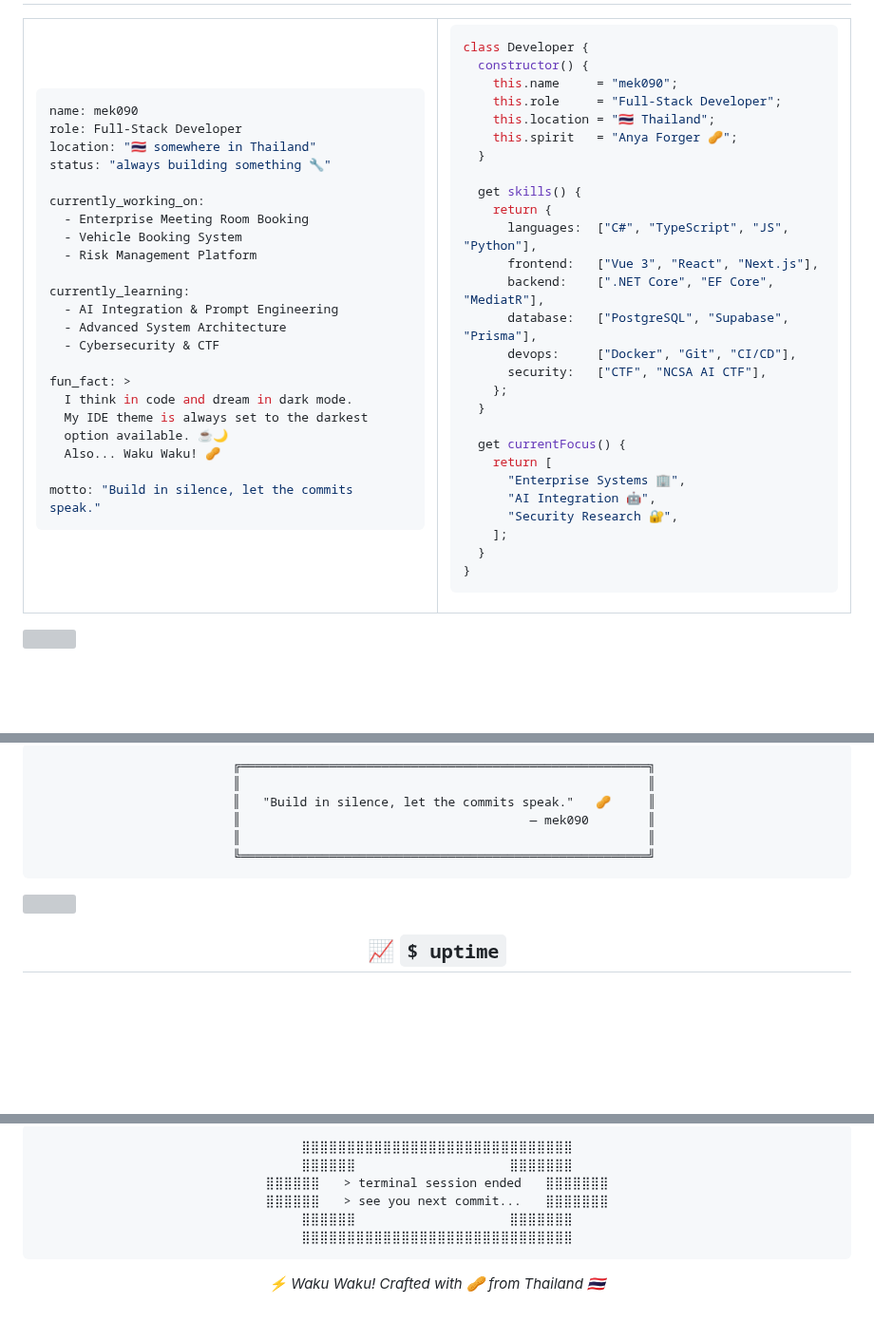
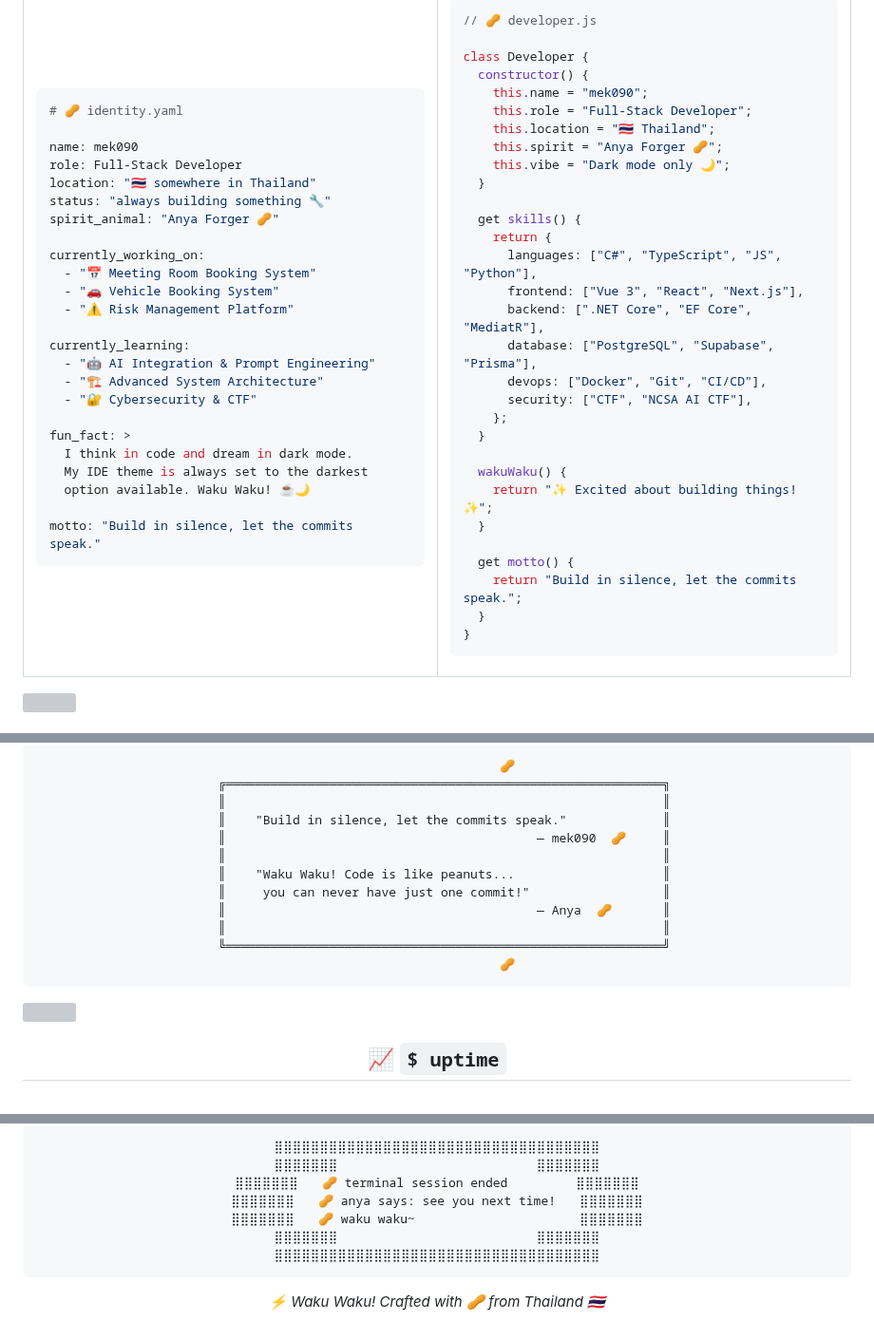
Before and after one commit to mek090/mek090, a Markdown page: README.md, 3 parts joined by grey strips. Shown at 95% size. GitHub-like rendering; blank space fills up the shorter version; grey boxes are pictures that could not be loaded.

````diff
--- a/README.md
+++ b/README.md
@@ -50,26 +53,28 @@
 <td width="50%" valign="top">
 
 ```yaml
+# 🥜 identity.yaml
+
 name: mek090
 role: Full-Stack Developer
 location: "🇹🇭 somewhere in Thailand"
 status: "always building something 🔧"
+spirit_animal: "Anya Forger 🥜"
 
 currently_working_on:
-  - Enterprise Meeting Room Booking
-  - Vehicle Booking System
-  - Risk Management Platform
+  - "📅 Meeting Room Booking System"
+  - "🚗 Vehicle Booking System"
+  - "⚠️ Risk Management Platform"
 
 currently_learning:
-  - AI Integration & Prompt Engineering
-  - Advanced System Architecture
-  - Cybersecurity & CTF
+  - "🤖 AI Integration & Prompt Engineering"
+  - "🏗️ Advanced System Architecture"
+  - "🔐 Cybersecurity & CTF"
 
 fun_fact: >
   I think in code and dream in dark mode.
   My IDE theme is always set to the darkest
-  option available. ☕🌙
-  Also... Waku Waku! 🥜
+  option available. Waku Waku! ☕🌙
 
 motto: "Build in silence, let the commits speak."
 ```
@@ -78,31 +83,34 @@ motto: "Build in silence, let the commits speak."
 <td width="50%" valign="top">
 
 ```js
+// 🥜 developer.js
+
 class Developer {
   constructor() {
-    this.name     = "mek090";
-    this.role     = "Full-Stack Developer";
+    this.name = "mek090";
+    this.role = "Full-Stack Developer";
     this.location = "🇹🇭 Thailand";
-    this.spirit   = "Anya Forger 🥜";
+    this.spirit = "Anya Forger 🥜";
+    this.vibe = "Dark mode only 🌙";
   }
 
   get skills() {
     return {
-      languages:  ["C#", "TypeScript", "JS", "Python"],
-      frontend:   ["Vue 3", "React", "Next.js"],
-      backend:    [".NET Core", "EF Core", "MediatR"],
-      database:   ["PostgreSQL", "Supabase", "Prisma"],
-      devops:     ["Docker", "Git", "CI/CD"],
-      security:   ["CTF", "NCSA AI CTF"],
+      languages: ["C#", "TypeScript", "JS", "Python"],
+      frontend: ["Vue 3", "React", "Next.js"],
+      backend: [".NET Core", "EF Core", "MediatR"],
+      database: ["PostgreSQL", "Supabase", "Prisma"],
+      devops: ["Docker", "Git", "CI/CD"],
+      security: ["CTF", "NCSA AI CTF"],
     };
   }
 
-  get currentFocus() {
-    return [
-      "Enterprise Systems 🏢",
-      "AI Integration 🤖",
-      "Security Research 🔐",
-    ];
+  wakuWaku() {
+    return "✨ Excited about building things! ✨";
+  }
+
+  get motto() {
+    return "Build in silence, let the commits speak.";
   }
 }
 ```
@@ -345,12 +364,18 @@ class Developer {
 <br>
 
 ```
-  ╔═══════════════════════════════════════════════════════╗
-  ║                                                       ║
-  ║   "Build in silence, let the commits speak."   🥜     ║
-  ║                                       — mek090        ║
-  ║                                                       ║
-  ╚═══════════════════════════════════════════════════════╝
+                   🥜
+  ╔═══════════════════════════════════════════════════════════╗
+  ║                                                           ║
+  ║    "Build in silence, let the commits speak."             ║
+  ║                                          — mek090  🥜     ║
+  ║                                                           ║
+  ║    "Waku Waku! Code is like peanuts...                    ║
+  ║     you can never have just one commit!"                  ║
+  ║                                          — Anya  🥜       ║
+  ║                                                           ║
+  ╚═══════════════════════════════════════════════════════════╝
+                   🥜
 ```
 
 </div>
@@ -381,13 +406,14 @@ class Developer {
 
 ```
-⣿⣿⣿⣿⣿⣿⣿⣿⣿⣿⣿⣿⣿⣿⣿⣿⣿⣿⣿⣿⣿⣿⣿⣿⣿⣿⣿⣿⣿⣿
-⣿⣿⣿⣿⣿⣿⠀⠀⠀⠀⠀⠀⠀⠀⠀⠀⠀⠀⠀⠀⠀⠀⠀⣿⣿⣿⣿⣿⣿⣿
-⣿⣿⣿⣿⣿⣿⠀  > terminal session ended  ⠀⣿⣿⣿⣿⣿⣿⣿
-⣿⣿⣿⣿⣿⣿⠀  > see you next commit...  ⠀⣿⣿⣿⣿⣿⣿⣿
-⣿⣿⣿⣿⣿⣿⠀⠀⠀⠀⠀⠀⠀⠀⠀⠀⠀⠀⠀⠀⠀⠀⠀⣿⣿⣿⣿⣿⣿⣿
-⣿⣿⣿⣿⣿⣿⣿⣿⣿⣿⣿⣿⣿⣿⣿⣿⣿⣿⣿⣿⣿⣿⣿⣿⣿⣿⣿⣿⣿⣿
+⣿⣿⣿⣿⣿⣿⣿⣿⣿⣿⣿⣿⣿⣿⣿⣿⣿⣿⣿⣿⣿⣿⣿⣿⣿⣿⣿⣿⣿⣿⣿⣿⣿⣿⣿⣿
+⣿⣿⣿⣿⣿⣿⣿⠀⠀⠀⠀⠀⠀⠀⠀⠀⠀⠀⠀⠀⠀⠀⠀⠀⠀⠀⠀⠀⠀⣿⣿⣿⣿⣿⣿⣿
+⣿⣿⣿⣿⣿⣿⣿⠀  🥜 terminal session ended        ⠀⣿⣿⣿⣿⣿⣿⣿
+⣿⣿⣿⣿⣿⣿⣿⠀  🥜 anya says: see you next time!  ⠀⣿⣿⣿⣿⣿⣿⣿
+⣿⣿⣿⣿⣿⣿⣿⠀  🥜 waku waku~                     ⠀⣿⣿⣿⣿⣿⣿⣿
+⣿⣿⣿⣿⣿⣿⣿⠀⠀⠀⠀⠀⠀⠀⠀⠀⠀⠀⠀⠀⠀⠀⠀⠀⠀⠀⠀⠀⠀⣿⣿⣿⣿⣿⣿⣿
+⣿⣿⣿⣿⣿⣿⣿⣿⣿⣿⣿⣿⣿⣿⣿⣿⣿⣿⣿⣿⣿⣿⣿⣿⣿⣿⣿⣿⣿⣿⣿⣿⣿⣿⣿⣿
 ```
 
-*⚡ Waku Waku! Crafted with 🥜 from Thailand 🇹🇭*
+_⚡ Waku Waku! Crafted with 🥜 from Thailand 🇹🇭_
 
 </div>
````
Also changed, not shown: other parts of README.md (+61 -47 lines), assets/anime-spy-x-family.gif (added), assets/anya_banner.png (added).
